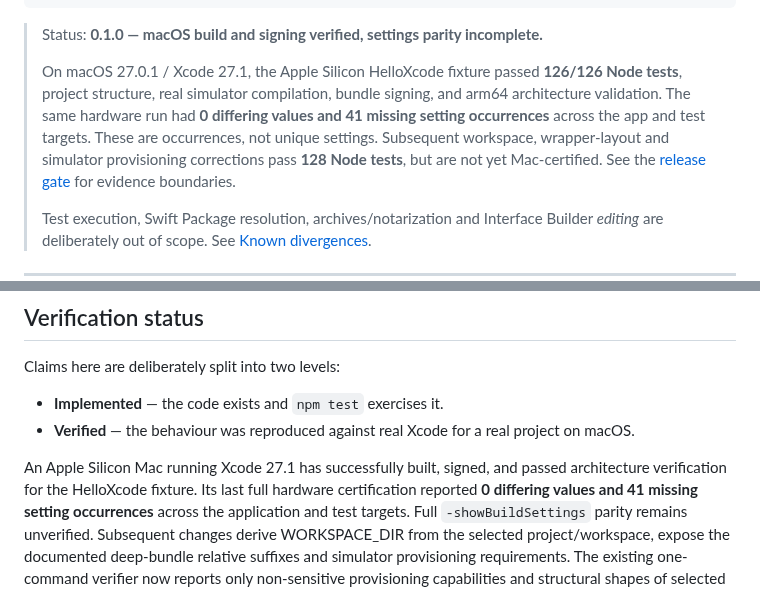
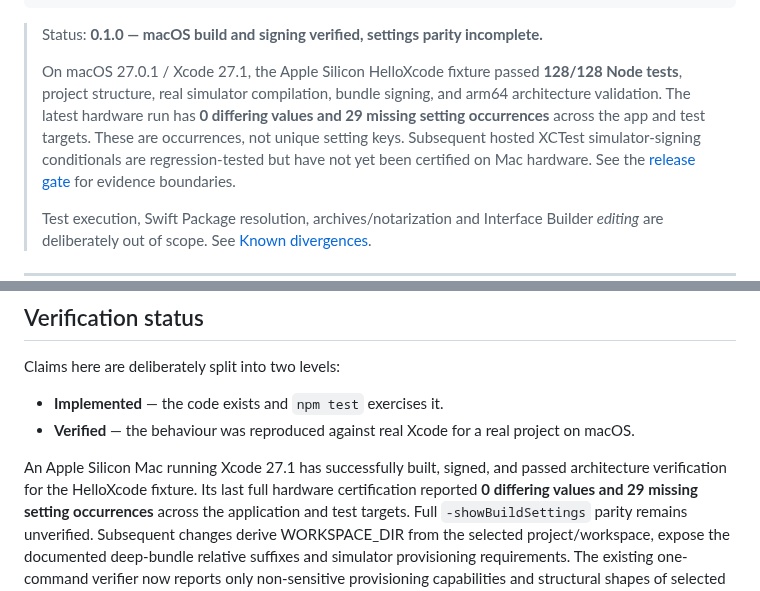
Before and after one commit to temitayocharles/xcode-rea, a Markdown page: README.md, 2 parts joined by grey strips. Rendered like a GitHub page.

Commit message:
docs: record Xcode 27.1 real Mac 0 differing and 29 missing settings

```diff
--- a/README.md
+++ b/README.md
@@ -24,12 +24,12 @@ node bin/xcl.mjs -project ~/Projects/Hello/Hello.xcodeproj -scheme Hello \
 > Status: **0.1.0 — macOS build and signing verified, settings parity incomplete.**
 >
 > On macOS 27.0.1 / Xcode 27.1, the Apple Silicon HelloXcode fixture passed
-> **126/126 Node tests**, project structure, real simulator compilation, bundle
-> signing, and arm64 architecture validation. The same hardware run had
-> **0 differing values and 41 missing setting occurrences** across the app
-> and test targets. These are occurrences, not unique settings. Subsequent
-> workspace, wrapper-layout and simulator provisioning corrections pass
-> **128 Node tests**, but are not yet Mac-certified.
+> **128/128 Node tests**, project structure, real simulator compilation, bundle
+> signing, and arm64 architecture validation. The latest hardware run has
+> **0 differing values and 29 missing setting occurrences** across the app
+> and test targets. These are occurrences, not unique setting keys. Subsequent
+> hosted XCTest simulator-signing conditionals are regression-tested but
+> have not yet been certified on Mac hardware.
 > See the [release gate](docs/RELEASE-GATE.md) for evidence boundaries.
 >
 > Test execution, Swift Package resolution, archives/notarization and Interface
@@ -290,7 +290,7 @@ Claims here are deliberately split into two levels:
 
 An Apple Silicon Mac running Xcode 27.1 has successfully built, signed,
 and passed architecture verification for the HelloXcode fixture. Its last
-full hardware certification reported **0 differing values and 41 missing
+full hardware certification reported **0 differing values and 29 missing
 setting occurrences** across the application and test targets. Full
 `-showBuildSettings` parity remains unverified. Subsequent changes derive
 WORKSPACE_DIR from the selected project/workspace, expose the documented
```
